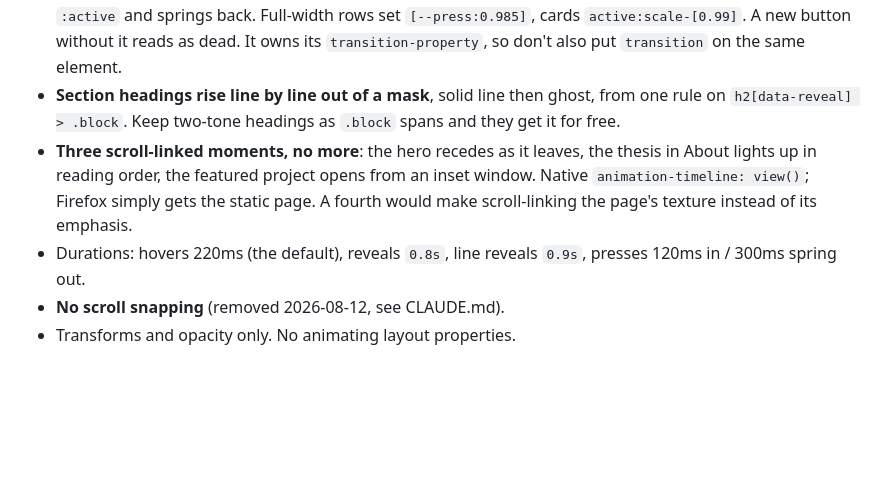
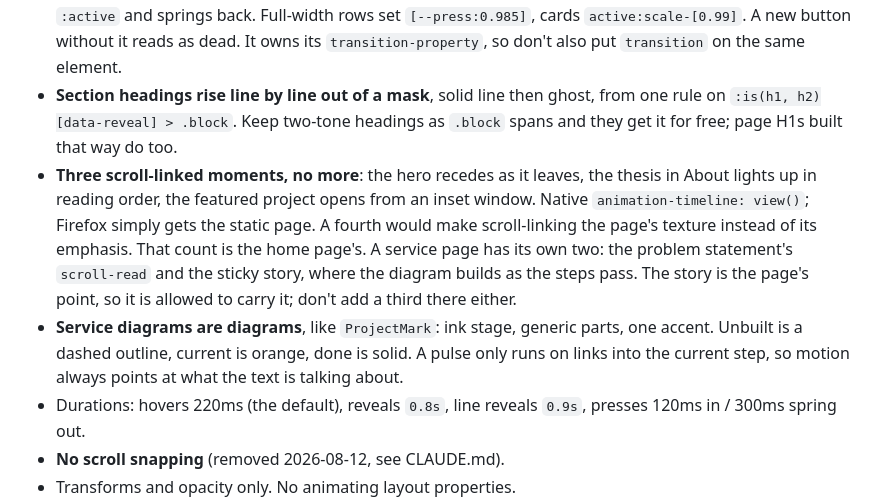
Before and after one commit to Ahmed-Islam-AI/Ahmed-Islam-Portfolio, a Markdown page: STYLE.md, the part around one of its changes. Rendered like a GitHub page; blank space fills up the shorter version.

Commit message:
feat(style): update section heading rules and add service diagram guidelines

```diff
--- a/STYLE.md
+++ b/STYLE.md
@@ -236,13 +236,20 @@ Full detail in [CLAUDE.md](CLAUDE.md). The design rules:
   it reads as dead. It owns its `transition-property`, so don't also put
   `transition` on the same element.
 - **Section headings rise line by line out of a mask**, solid line then ghost,
-  from one rule on `h2[data-reveal] > .block`. Keep two-tone headings as
-  `.block` spans and they get it for free.
+  from one rule on `:is(h1, h2)[data-reveal] > .block`. Keep two-tone headings
+  as `.block` spans and they get it for free; page H1s built that way do too.
 - **Three scroll-linked moments, no more**: the hero recedes as it leaves, the
   thesis in About lights up in reading order, the featured project opens from
   an inset window. Native `animation-timeline: view()`; Firefox simply gets the
   static page. A fourth would make scroll-linking the page's texture instead of
-  its emphasis.
+  its emphasis. That count is the home page's. A service page has its own
+  two: the problem statement's `scroll-read` and the sticky story, where the
+  diagram builds as the steps pass. The story is the page's point, so it is
+  allowed to carry it; don't add a third there either.
+- **Service diagrams are diagrams**, like `ProjectMark`: ink stage, generic
+  parts, one accent. Unbuilt is a dashed outline, current is orange, done is
+  solid. A pulse only runs on links into the current step, so motion always
+  points at what the text is talking about.
 - Durations: hovers 220ms (the default), reveals `0.8s`, line reveals `0.9s`,
   presses 120ms in / 300ms spring out.
 - **No scroll snapping** (removed 2026-08-12, see CLAUDE.md).
```
Also changed, not shown: other parts of STYLE.md (+1 -1 lines).
